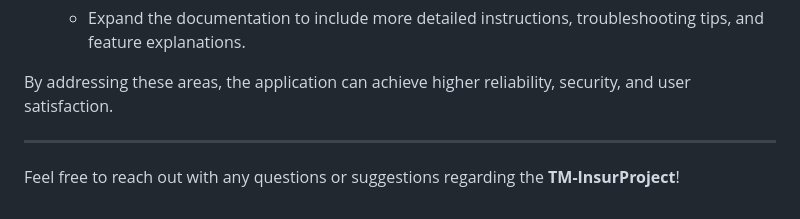
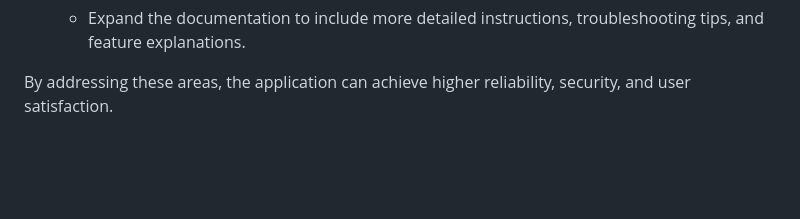
Before and after one commit to Jordoncad24/TM-insurproject, a Markdown page: README.md, the part around the change. Rendered like a GitHub page; blank space fills up the shorter version.

```diff
--- a/README.md
+++ b/README.md
@@ -140,7 +140,3 @@ Given more time, the following improvements could be made to enhance the applica
    - Expand the documentation to include more detailed instructions, troubleshooting tips, and feature explanations.
 
 By addressing these areas, the application can achieve higher reliability, security, and user satisfaction.
-
----
-
-Feel free to reach out with any questions or suggestions regarding the **TM-InsurProject**!
```
